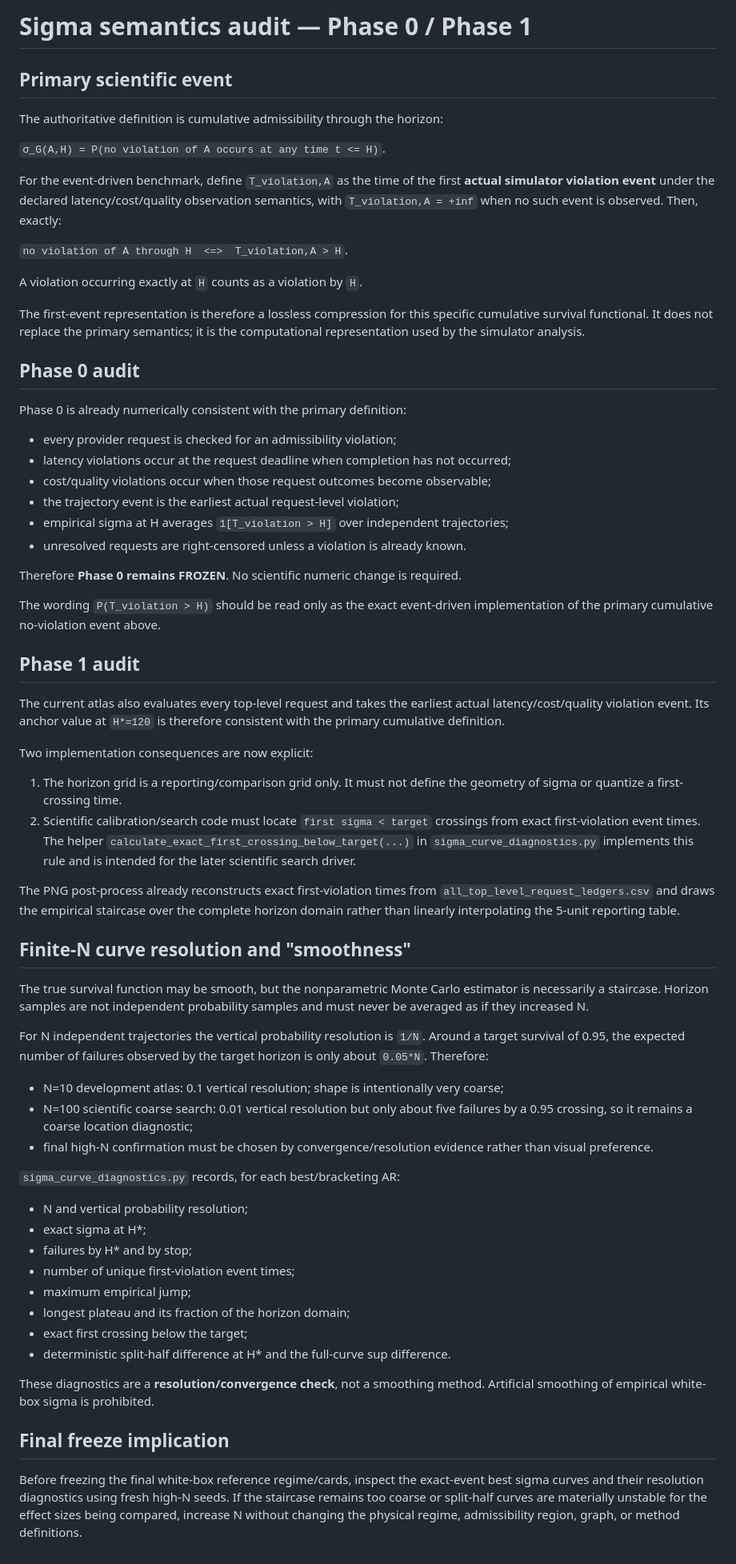
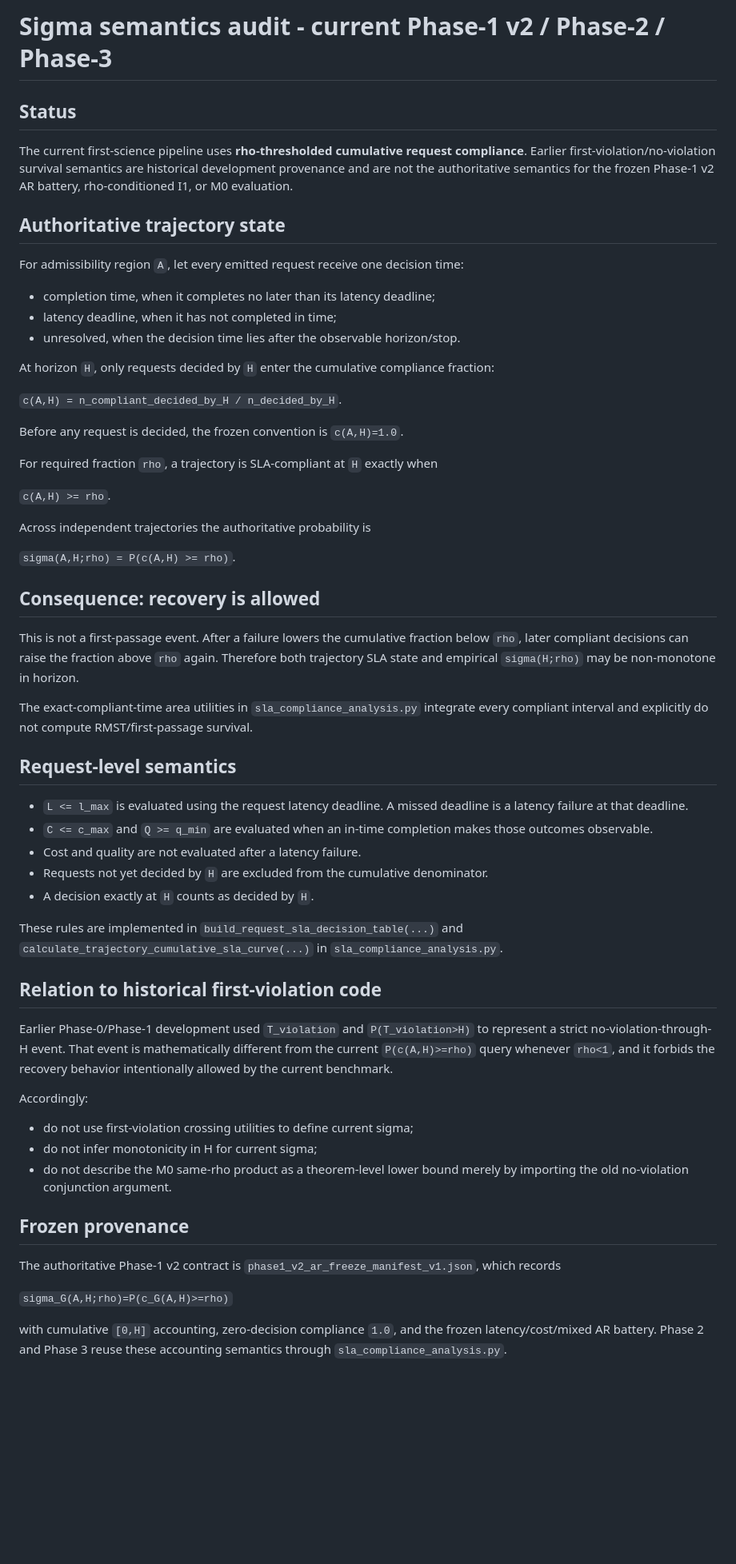
Before and after one commit to ildefons/praise-cao-sim, a Markdown page: first_science/phase1/SIGMA_SEMANTICS_AUDIT.md, the part around the change. Shown at 80% size. GitHub-like rendering; blank space fills up the shorter version.

Commit message:
Supersede first-violation sigma audit with cumulative-compliance v2 semantics

```diff
--- a/first_science/phase1/SIGMA_SEMANTICS_AUDIT.md
+++ b/first_science/phase1/SIGMA_SEMANTICS_AUDIT.md
@@ -1,68 +1,61 @@
-# Sigma semantics audit — Phase 0 / Phase 1
+# Sigma semantics audit - current Phase-1 v2 / Phase-2 / Phase-3
 
-## Primary scientific event
+## Status
 
-The authoritative definition is cumulative admissibility through the horizon:
+The current first-science pipeline uses **rho-thresholded cumulative request compliance**. Earlier first-violation/no-violation survival semantics are historical development provenance and are not the authoritative semantics for the frozen Phase-1 v2 AR battery, rho-conditioned I1, or M0 evaluation.
 
-`σ_G(A,H) = P(no violation of A occurs at any time t <= H)`.
+## Authoritative trajectory state
 
-For the event-driven benchmark, define `T_violation,A` as the time of the first **actual simulator violation event** under the declared latency/cost/quality observation semantics, with `T_violation,A = +inf` when no such event is observed. Then, exactly:
+For admissibility region `A`, let every emitted request receive one decision time:
 
-`no violation of A through H  <=>  T_violation,A > H`.
+- completion time, when it completes no later than its latency deadline;
+- latency deadline, when it has not completed in time;
+- unresolved, when the decision time lies after the observable horizon/stop.
 
-A violation occurring exactly at `H` counts as a violation by `H`.
+At horizon `H`, only requests decided by `H` enter the cumulative compliance fraction:
 
-The first-event representation is therefore a lossless compression for this specific cumulative survival functional. It does not replace the primary semantics; it is the computational representation used by the simulator analysis.
+`c(A,H) = n_compliant_decided_by_H / n_decided_by_H`.
 
-## Phase 0 audit
+Before any request is decided, the frozen convention is `c(A,H)=1.0`.
 
-Phase 0 is already numerically consistent with the primary definition:
+For required fraction `rho`, a trajectory is SLA-compliant at `H` exactly when
 
-- every provider request is checked for an admissibility violation;
-- latency violations occur at the request deadline when completion has not occurred;
-- cost/quality violations occur when those request outcomes become observable;
-- the trajectory event is the earliest actual request-level violation;
-- empirical sigma at H averages `1[T_violation > H]` over independent trajectories;
-- unresolved requests are right-censored unless a violation is already known.
+`c(A,H) >= rho`.
 
-Therefore **Phase 0 remains FROZEN**. No scientific numeric change is required.
+Across independent trajectories the authoritative probability is
 
-The wording `P(T_violation > H)` should be read only as the exact event-driven implementation of the primary cumulative no-violation event above.
+`sigma(A,H;rho) = P(c(A,H) >= rho)`.
 
-## Phase 1 audit
+## Consequence: recovery is allowed
 
-The current atlas also evaluates every top-level request and takes the earliest actual latency/cost/quality violation event. Its anchor value at `H*=120` is therefore consistent with the primary cumulative definition.
+This is not a first-passage event. After a failure lowers the cumulative fraction below `rho`, later compliant decisions can raise the fraction above `rho` again. Therefore both trajectory SLA state and empirical `sigma(H;rho)` may be non-monotone in horizon.
 
-Two implementation consequences are now explicit:
+The exact-compliant-time area utilities in `sla_compliance_analysis.py` integrate every compliant interval and explicitly do not compute RMST/first-passage survival.
 
-1. The horizon grid is a reporting/comparison grid only. It must not define the geometry of sigma or quantize a first-crossing time.
-2. Scientific calibration/search code must locate `first sigma < target` crossings from exact first-violation event times. The helper `calculate_exact_first_crossing_below_target(...)` in `sigma_curve_diagnostics.py` implements this rule and is intended for the later scientific search driver.
+## Request-level semantics
 
-The PNG post-process already reconstructs exact first-violation times from `all_top_level_request_ledgers.csv` and draws the empirical staircase over the complete horizon domain rather than linearly interpolating the 5-unit reporting table.
+- `L <= l_max` is evaluated using the request latency deadline. A missed deadline is a latency failure at that deadline.
+- `C <= c_max` and `Q >= q_min` are evaluated when an in-time completion makes those outcomes observable.
+- Cost and quality are not evaluated after a latency failure.
+- Requests not yet decided by `H` are excluded from the cumulative denominator.
+- A decision exactly at `H` counts as decided by `H`.
 
-## Finite-N curve resolution and "smoothness"
+These rules are implemented in `build_request_sla_decision_table(...)` and `calculate_trajectory_cumulative_sla_curve(...)` in `sla_compliance_analysis.py`.
 
-The true survival function may be smooth, but the nonparametric Monte Carlo estimator is necessarily a staircase. Horizon samples are not independent probability samples and must never be averaged as if they increased N.
+## Relation to historical first-violation code
 
-For N independent trajectories the vertical probability resolution is `1/N`. Around a target survival of 0.95, the expected number of failures observed by the target horizon is only about `0.05*N`. Therefore:
+Earlier Phase-0/Phase-1 development used `T_violation` and `P(T_violation>H)` to represent a strict no-violation-through-H event. That event is mathematically different from the current `P(c(A,H)>=rho)` query whenever `rho<1`, and it forbids the recovery behavior intentionally allowed by the current benchmark.
 
-- N=10 development atlas: 0.1 vertical resolution; shape is intentionally very coarse;
-- N=100 scientific coarse search: 0.01 vertical resolution but only about five failures by a 0.95 crossing, so it remains a coarse location diagnostic;
-- final high-N confirmation must be chosen by convergence/resolution evidence rather than visual preference.
+Accordingly:
 
-`sigma_curve_diagnostics.py` records, for each best/bracketing AR:
+- do not use first-violation crossing utilities to define current sigma;
+- do not infer monotonicity in H for current sigma;
+- do not describe the M0 same-rho product as a theorem-level lower bound merely by importing the old no-violation conjunction argument.
 
-- N and vertical probability resolution;
-- exact sigma at H*;
-- failures by H* and by stop;
-- number of unique first-violation event times;
-- maximum empirical jump;
-- longest plateau and its fraction of the horizon domain;
-- exact first crossing below the target;
-- deterministic split-half difference at H* and the full-curve sup difference.
+## Frozen provenance
 
-These diagnostics are a **resolution/convergence check**, not a smoothing method. Artificial smoothing of empirical white-box sigma is prohibited.
+The authoritative Phase-1 v2 contract is `phase1_v2_ar_freeze_manifest_v1.json`, which records
 
-## Final freeze implication
+`sigma_G(A,H;rho)=P(c_G(A,H)>=rho)`
 
-Before freezing the final white-box reference regime/cards, inspect the exact-event best sigma curves and their resolution diagnostics using fresh high-N seeds. If the staircase remains too coarse or split-half curves are materially unstable for the effect sizes being compared, increase N without changing the physical regime, admissibility region, graph, or method definitions.
+with cumulative `[0,H]` accounting, zero-decision compliance `1.0`, and the frozen latency/cost/mixed AR battery. Phase 2 and Phase 3 reuse these accounting semantics through `sla_compliance_analysis.py`.
```
